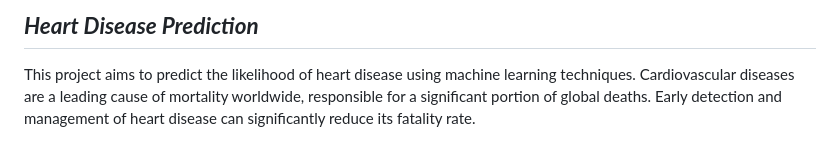
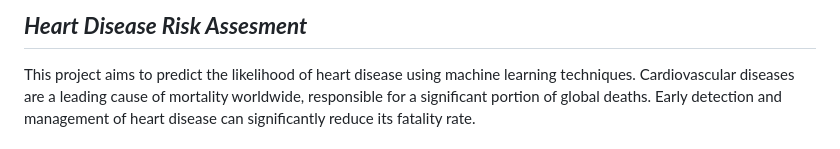
Before and after one commit to krutikaraut2004/Data-Science-Project-2, a Markdown page: README.md, the part around the change. Drawn GitHub-style.

```diff
--- a/README.md
+++ b/README.md
@@ -1,4 +1,4 @@
-## ***Heart Disease Prediction***
+## ***Heart Disease Risk Assesment***
 
 This project aims to predict the likelihood of heart disease using machine learning techniques. Cardiovascular diseases are a leading cause of mortality worldwide, responsible for a significant portion of global deaths. Early detection and management of heart disease can significantly reduce its fatality rate.
 
```
